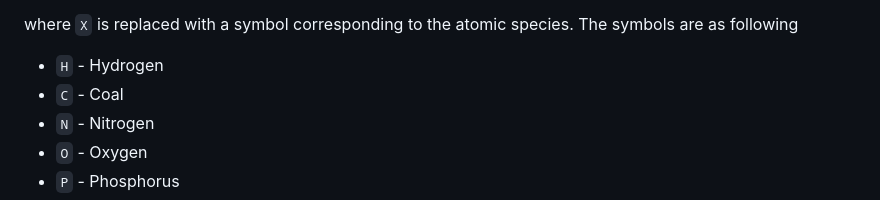
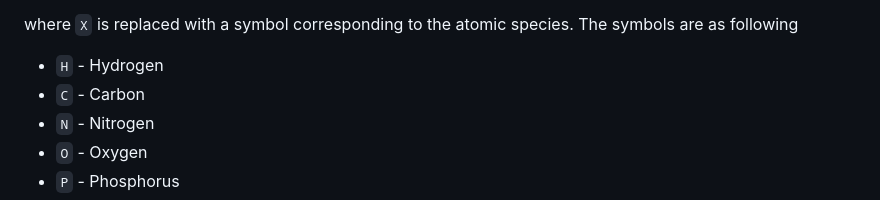
Before and after one commit to moldstruct/mc-md, a Markdown page: README.md, the part around the change. Rendered like a GitHub page.

```diff
--- a/README.md
+++ b/README.md
@@ -75,7 +75,7 @@ For each atomic species present in the system we require 4 files. They are
 where `X` is replaced with a symbol corresponding to the atomic species.
 The symbols are as following
 - `H` - Hydrogen
-- `C` - Coal
+- `C` - Carbon
 - `N` - Nitrogen
 - `O` - Oxygen
 - `P` - Phosphorus
```
